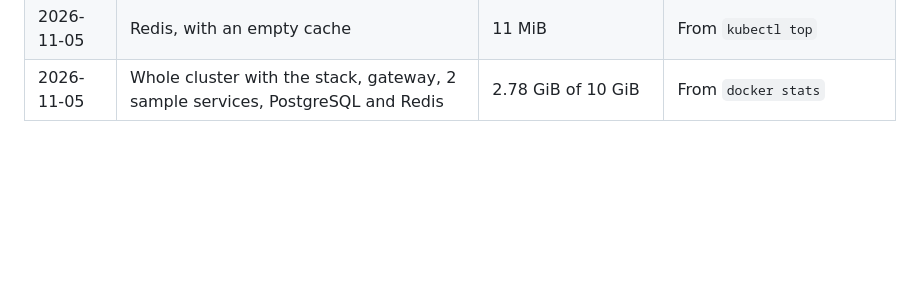
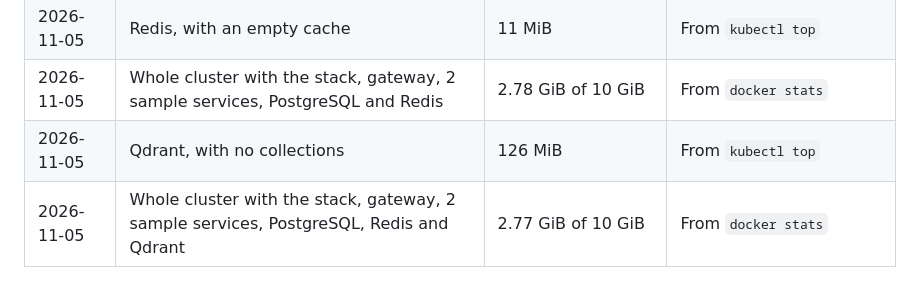
Before and after one commit to wasif1024/windops-ai, a Markdown page: infrastructure/minikube/README.md, the part around the change. Drawn GitHub-style; blank space fills up the shorter version.

```diff
--- a/infrastructure/minikube/README.md
+++ b/infrastructure/minikube/README.md
@@ -57,3 +57,5 @@ These figures replace estimates as workloads are added. See
 | 2026-11-05 | Whole cluster with the stack, gateway, 2 sample services and PostgreSQL | 2.84 GiB of 10 GiB | From `docker stats` |
 | 2026-11-05 | Redis, with an empty cache | 11 MiB | From `kubectl top` |
 | 2026-11-05 | Whole cluster with the stack, gateway, 2 sample services, PostgreSQL and Redis | 2.78 GiB of 10 GiB | From `docker stats` |
+| 2026-11-05 | Qdrant, with no collections | 126 MiB | From `kubectl top` |
+| 2026-11-05 | Whole cluster with the stack, gateway, 2 sample services, PostgreSQL, Redis and Qdrant | 2.77 GiB of 10 GiB | From `docker stats` |
```
Also changed, not shown: docs/deployment.md (+4 -0 lines), docs/phases/README.md (+2 -2 lines), docs/assets/security-layers.png, 9 other files.
